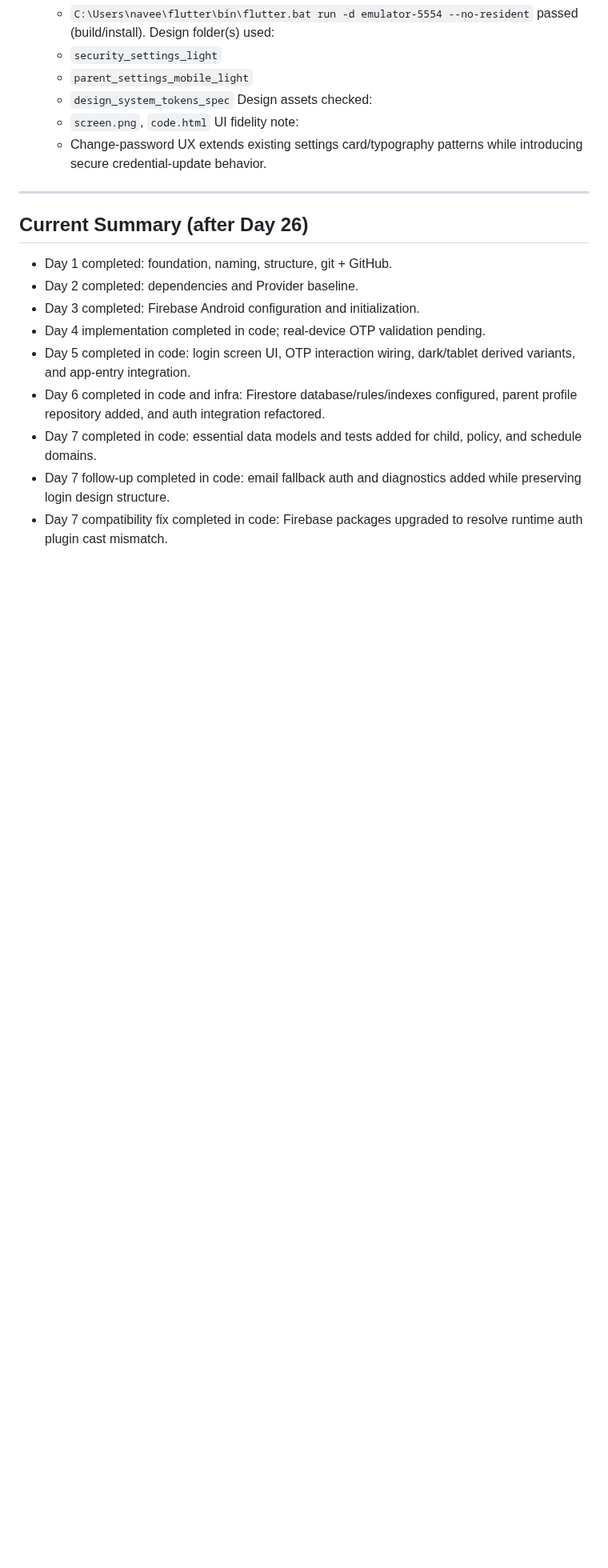
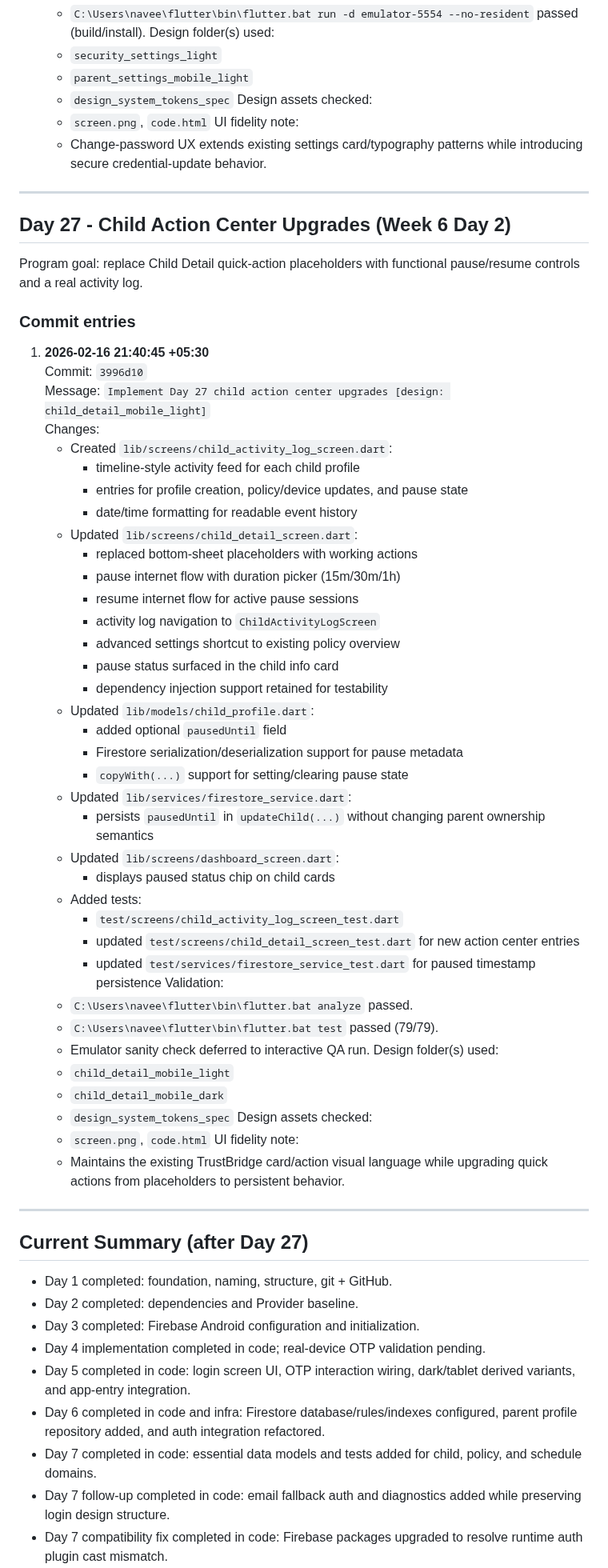
Before and after one commit to naveeneppalapally/TrustBridge, a Markdown page: docs/PROGRESS_JOURNAL.md, the part around one of its changes. Shown at 80% size. GitHub-like rendering; blank space fills up the shorter version.

Commit message:
Update Day 27 progress journal commit hash

```diff
--- a/docs/PROGRESS_JOURNAL.md
+++ b/docs/PROGRESS_JOURNAL.md
@@ -1152,7 +1152,56 @@ Program goal: replace the security password-change placeholder with a real passw
 
 ---
 
-## Current Summary (after Day 26)
+## Day 27 - Child Action Center Upgrades (Week 6 Day 2)
+
+Program goal: replace Child Detail quick-action placeholders with functional pause/resume controls and a real activity log.
+
+### Commit entries
+
+1. **2026-02-16 21:40:45 +05:30**
+   Commit: `3996d10`
+   Message: `Implement Day 27 child action center upgrades [design: child_detail_mobile_light]`
+   Changes:
+   - Created `lib/screens/child_activity_log_screen.dart`:
+     - timeline-style activity feed for each child profile
+     - entries for profile creation, policy/device updates, and pause state
+     - date/time formatting for readable event history
+   - Updated `lib/screens/child_detail_screen.dart`:
+     - replaced bottom-sheet placeholders with working actions
+     - pause internet flow with duration picker (15m/30m/1h)
+     - resume internet flow for active pause sessions
+     - activity log navigation to `ChildActivityLogScreen`
+     - advanced settings shortcut to existing policy overview
+     - pause status surfaced in the child info card
+     - dependency injection support retained for testability
+   - Updated `lib/models/child_profile.dart`:
+     - added optional `pausedUntil` field
+     - Firestore serialization/deserialization support for pause metadata
+     - `copyWith(...)` support for setting/clearing pause state
+   - Updated `lib/services/firestore_service.dart`:
+     - persists `pausedUntil` in `updateChild(...)` without changing parent ownership semantics
+   - Updated `lib/screens/dashboard_screen.dart`:
+     - displays paused status chip on child cards
+   - Added tests:
+     - `test/screens/child_activity_log_screen_test.dart`
+     - updated `test/screens/child_detail_screen_test.dart` for new action center entries
+     - updated `test/services/firestore_service_test.dart` for paused timestamp persistence
+   Validation:
+   - `C:\Users\navee\flutter\bin\flutter.bat analyze` passed.
+   - `C:\Users\navee\flutter\bin\flutter.bat test` passed (79/79).
+   - Emulator sanity check deferred to interactive QA run.
+   Design folder(s) used:
+   - `child_detail_mobile_light`
+   - `child_detail_mobile_dark`
+   - `design_system_tokens_spec`
+   Design assets checked:
+   - `screen.png`, `code.html`
+   UI fidelity note:
+   - Maintains the existing TrustBridge card/action visual language while upgrading quick actions from placeholders to persistent behavior.
+
+---
+
+## Current Summary (after Day 27)
 
 - Day 1 completed: foundation, naming, structure, git + GitHub.
 - Day 2 completed: dependencies and Provider baseline.
```
Also changed, not shown: other parts of docs/PROGRESS_JOURNAL.md (+2 -1 lines).
